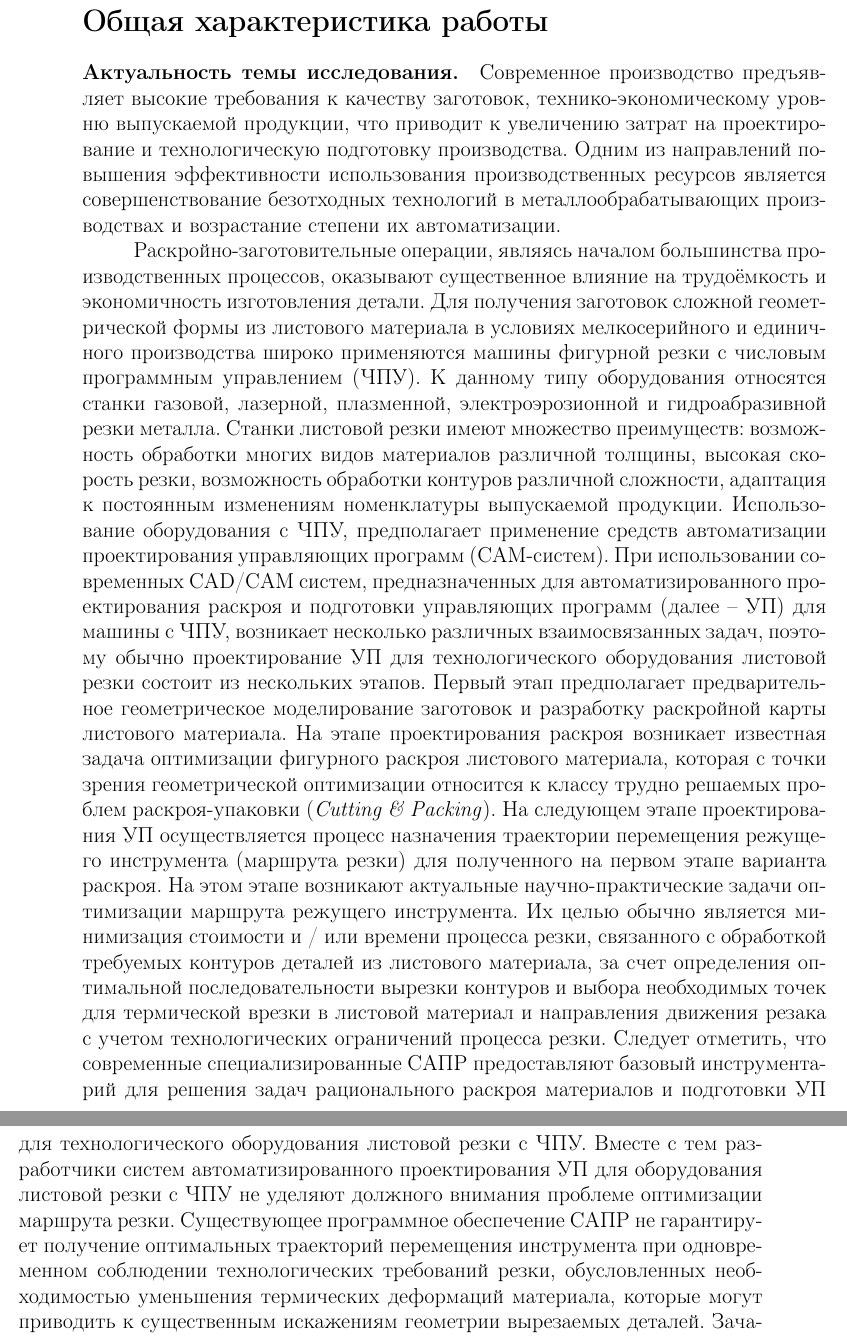
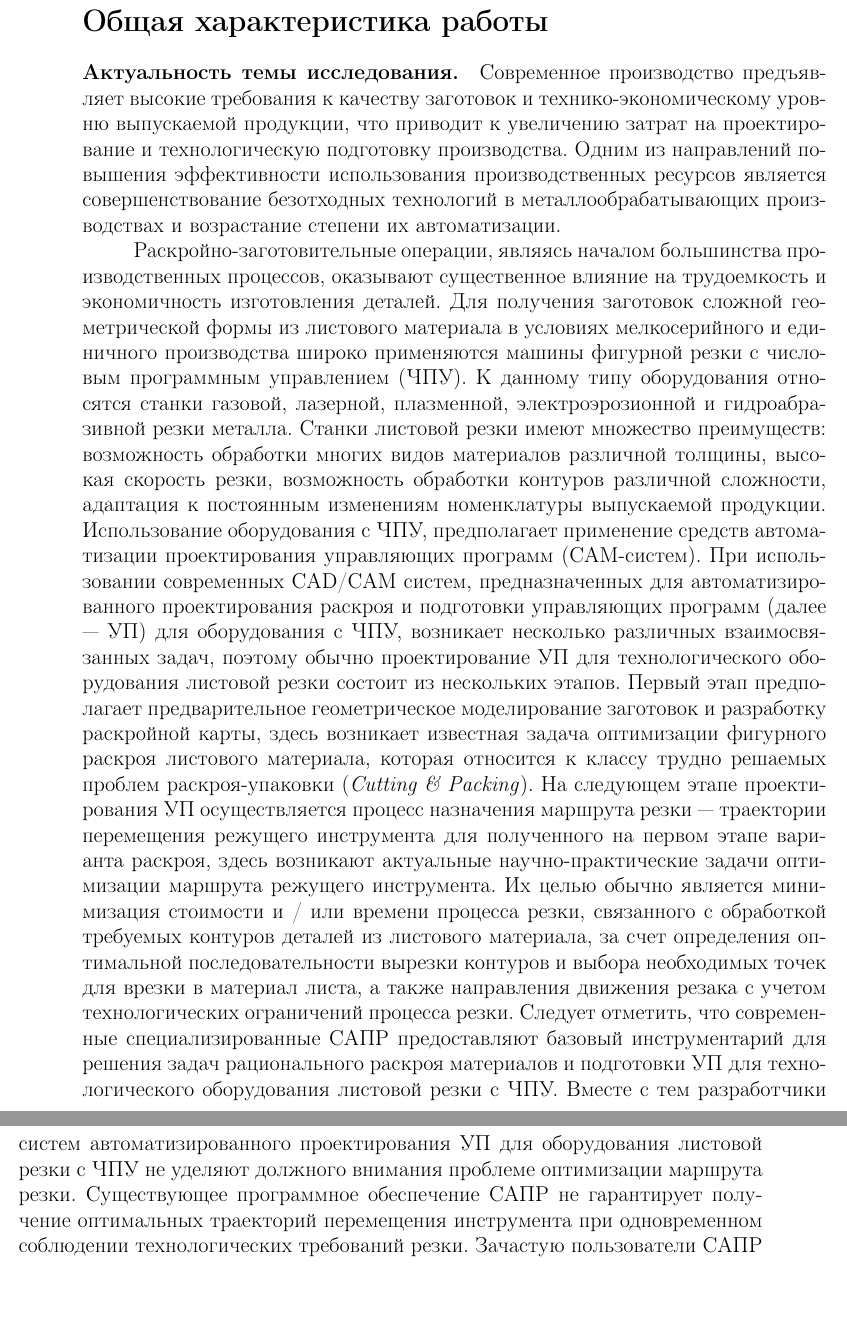
Before and after one commit to ukoloff/these, a LaTeX document (synopsis.tex, which reads synopsis/general.tex): two parts of pages 3 and 4 of 31, joined at a grey line, cut so that both start at the same text, the shorter picture padded with empty space. Compiled offline with pdfLaTeX.

Commit message:
Start shrinking Intro

```diff
--- a/synopsis/general.tex
+++ b/synopsis/general.tex
@@ -1,6 +1,6 @@
 \paragraph*{Актуальность темы исследования.}
 
-Современное производство предъявляет высокие требования к качеству заготовок,
+Современное производство предъявляет высокие требования к качеству заготовок и
 технико-экономическому уровню выпускаемой продукции,
 что приводит к увеличению затрат на проектирование и технологическую подготовку производства.
 Одним из направлений повышения эффективности использования
@@ -9,8 +9,8 @@
 
 Раскройно-заготовительные операции,
 являясь началом большинства производственных процессов,
-оказывают существенное влияние на трудоёмкость
-и экономичность изготовления детали.
+оказывают существенное влияние на трудоемкость
+и экономичность изготовления деталей.
 Для получения заготовок сложной
 геометрической формы из листового материала в условиях мелкосерийного и
 единичного производства широко применяются машины фигурной резки с
@@ -29,28 +29,31 @@
 При использовании современных CAD/CAM систем, предназначенных для
 автоматизированного проектирования раскроя и подготовки
 управляющих программ
-(далее -- УП)
-для машины с ЧПУ, возникает несколько различных взаимосвязанных задач,
+(далее --- УП)
+для оборудования с ЧПУ,
+возникает несколько различных взаимосвязанных задач,
 поэтому обычно
 проектирование УП для технологического оборудования листовой резки
 состоит из нескольких этапов.
 Первый этап предполагает предварительное геометрическое моделирование заготовок
-и разработку раскройной карты листового материала.
-На этапе проектирования раскроя возникает известная задача оптимизации фигурного раскроя листового материала,
-которая с точки зрения геометрической оптимизации
+и разработку раскройной карты,
+здесь
+возникает известная задача оптимизации фигурного раскроя листового материала,
+которая
 относится к классу трудно решаемых проблем раскроя-упаковки
 (\textit{Cutting \& Packing}).
-На следующем этапе проектирования УП осуществляется процесс назначения траектории
-перемещения режущего инструмента
-(маршрута резки)
-для полученного на первом этапе варианта раскроя.
-На этом этапе возникают актуальные научно-практические задачи
+На следующем этапе проектирования УП осуществляется процесс назначения
+маршрута резки ---
+траектории перемещения режущего инструмента
+для полученного на первом этапе варианта раскроя,
+здесь
+возникают актуальные научно-практические задачи
 оптимизации маршрута режущего инструмента.
 Их целью обычно является минимизация стоимости и / или времени процесса резки,
 связанного с обработкой требуемых контуров деталей из листового материала,
 за счет определения оптимальной последовательности вырезки контуров
-и выбора необходимых точек для термической врезки в листовой материал
-и направления движения резака
+и выбора необходимых точек для врезки в материал листа,
+а также направления движения резака
 с учетом технологических ограничений процесса резки.
 Следует отметить, что современные специализированные САПР предоставляют
 базовый инструментарий для решения задач рационального раскроя материалов
@@ -60,7 +63,5 @@
 проблеме оптимизации маршрута резки.
 Существующее программное обеспечение САПР не гарантирует
 получение оптимальных траекторий перемещения инструмента
-при одновременном соблюдении технологических требований резки,
-обусловленных необходимостью уменьшения термических деформаций материала,
-которые могут приводить к существенным искажениям геометрии вырезаемых деталей.
+при одновременном соблюдении технологических требований резки.
 Зачастую пользователи САПР используют интерактивный режим проектирования УП.
```
Also changed, not shown: synopsis/general.tex (3 more changed lines).
